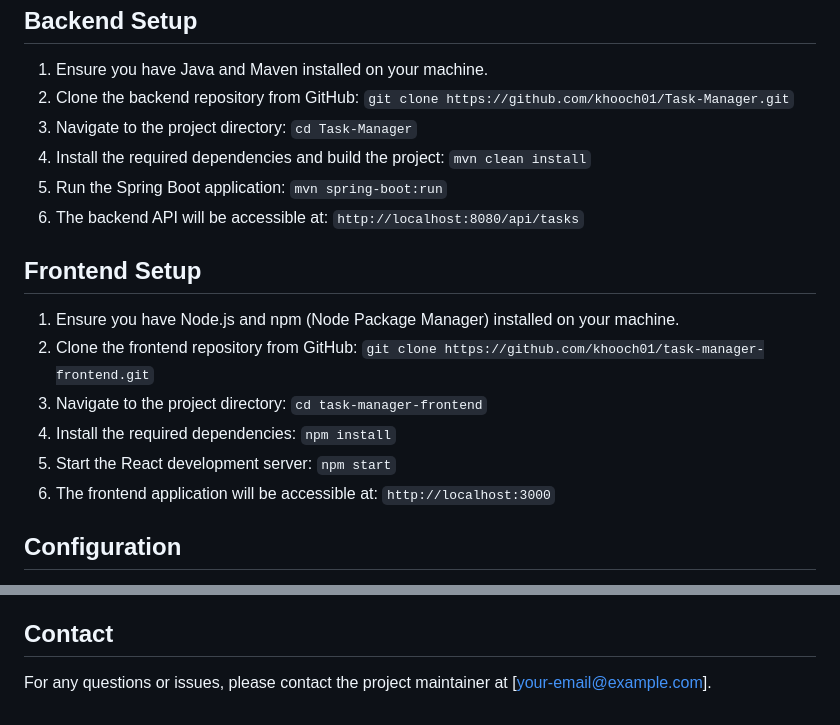
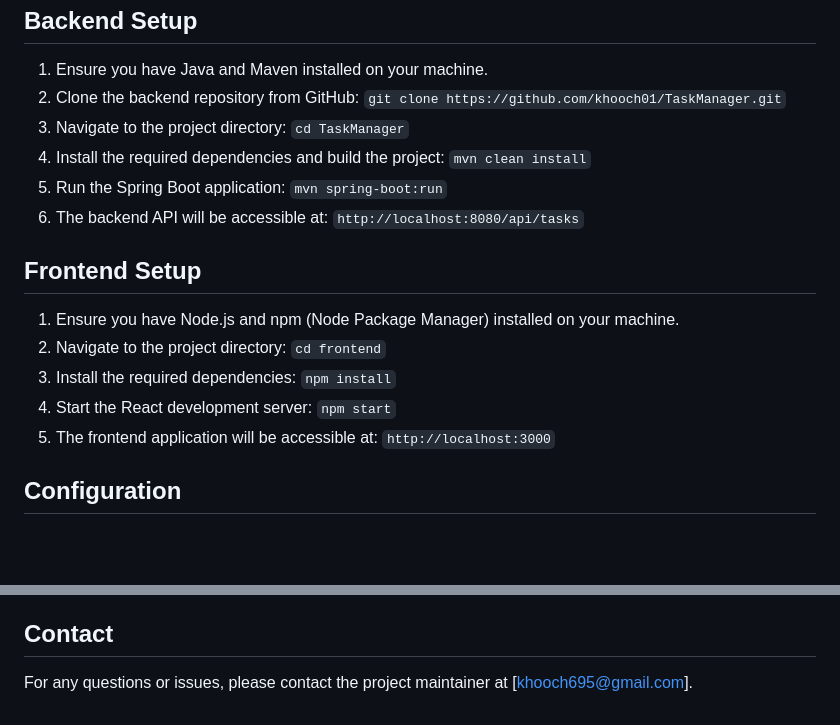
Before and after one commit to khooch01/TaskManager, a Markdown page: README.md, 2 parts joined by grey strips. Drawn GitHub-style; blank space fills up the shorter version.

```diff
--- a/README.md
+++ b/README.md
@@ -9,9 +9,9 @@ Backend Setup
 -------------
 1. Ensure you have Java and Maven installed on your machine.
 2. Clone the backend repository from GitHub:
-   `git clone https://github.com/khooch01/Task-Manager.git`
+   `git clone https://github.com/khooch01/TaskManager.git`
 3. Navigate to the project directory:
-   `cd Task-Manager`
+   `cd TaskManager`
 4. Install the required dependencies and build the project:
    `mvn clean install`
 5. Run the Spring Boot application:
@@ -22,15 +22,13 @@ Backend Setup
 Frontend Setup
 --------------
 1. Ensure you have Node.js and npm (Node Package Manager) installed on your machine.
-2. Clone the frontend repository from GitHub:
-   `git clone https://github.com/khooch01/task-manager-frontend.git`
-3. Navigate to the project directory:
-   `cd task-manager-frontend`
-4. Install the required dependencies:
+2. Navigate to the project directory:
+   `cd frontend`
+3. Install the required dependencies:
    `npm install`
-5. Start the React development server:
+4. Start the React development server:
    `npm start`
-6. The frontend application will be accessible at:
+5. The frontend application will be accessible at:
    `http://localhost:3000`
 
 Configuration
@@ -76,4 +74,4 @@ Troubleshooting
 
 Contact
 -------
-For any questions or issues, please contact the project maintainer at [your-email@example.com].
+For any questions or issues, please contact the project maintainer at [khooch695@gmail.com].
```
